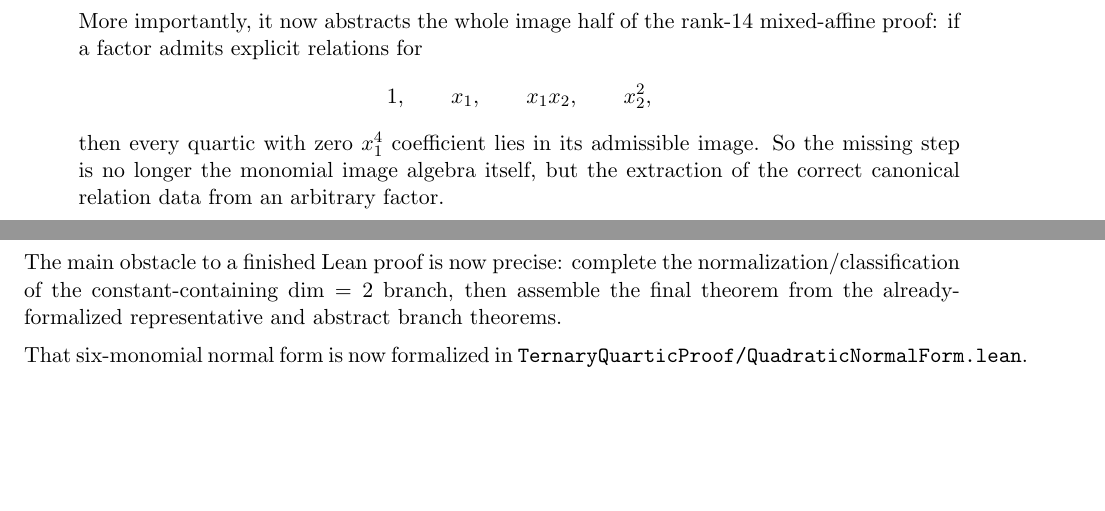
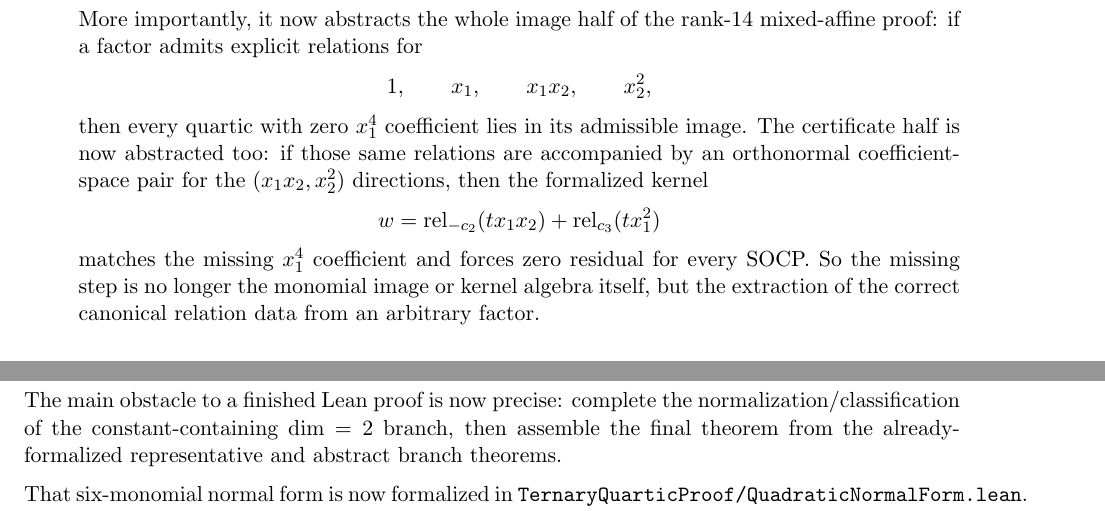
Before and after one commit to yuanchenyang/nonconvex_sos_landscape, a LaTeX document (writeup/blueprint.tex): two parts of pages 7 and 8 of 9, joined at a grey line, cut so that both start at the same text, the shorter picture padded with empty space. Compiled offline with pdfLaTeX.

Commit message:
Abstract mixed-affine rank-14 certificate

```diff
--- a/writeup/blueprint.tex
+++ b/writeup/blueprint.tex
@@ -487,9 +487,16 @@ the dimension of $W \cap \mathbb{R}[x_1,x_2]_{\le 1}$.
     1,\qquad x_1,\qquad x_1x_2,\qquad x_2^2,
   \]
   then every quartic with zero $x_1^4$ coefficient lies in its admissible
-  image. So the missing step is no longer the monomial image algebra itself,
-  but the extraction of the correct canonical relation data from an arbitrary
-  factor.
+  image. The certificate half is now abstracted too: if those same relations
+  are accompanied by an orthonormal coefficient-space pair for the
+  $(x_1x_2,x_2^2)$ directions, then the formalized kernel
+  \[
+    w=\mathrm{rel}_{-c_2}(t x_1x_2)+\mathrm{rel}_{c_3}(t x_1^2)
+  \]
+  matches the missing $x_1^4$ coefficient and forces zero residual for every
+  SOCP. So the missing step is no longer the monomial image or kernel algebra
+  itself, but the extraction of the correct canonical relation data from an
+  arbitrary factor.
 \item Apply the formalized admissible image-plus-cone certificate to conclude
 $\sigma(u)=p$.
 \end{enumerate}
```
Also changed, not shown: writeup/exploration_log.tex (+11 -0 lines), 2 other files.
